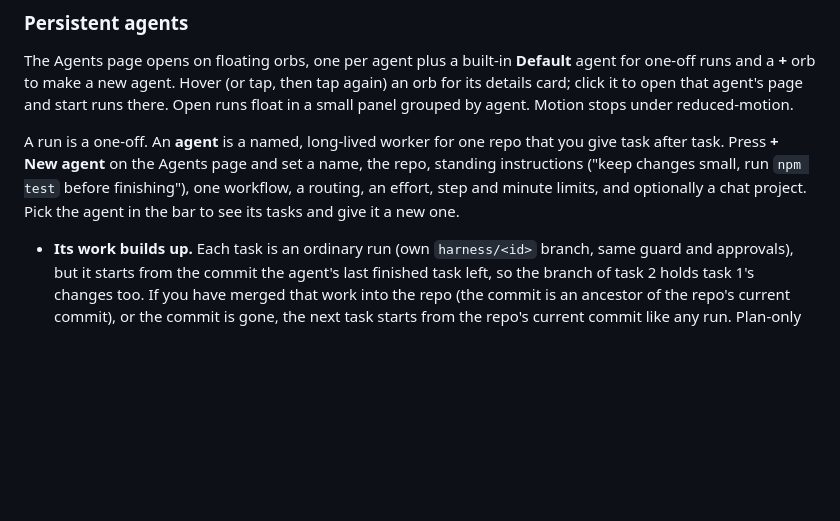
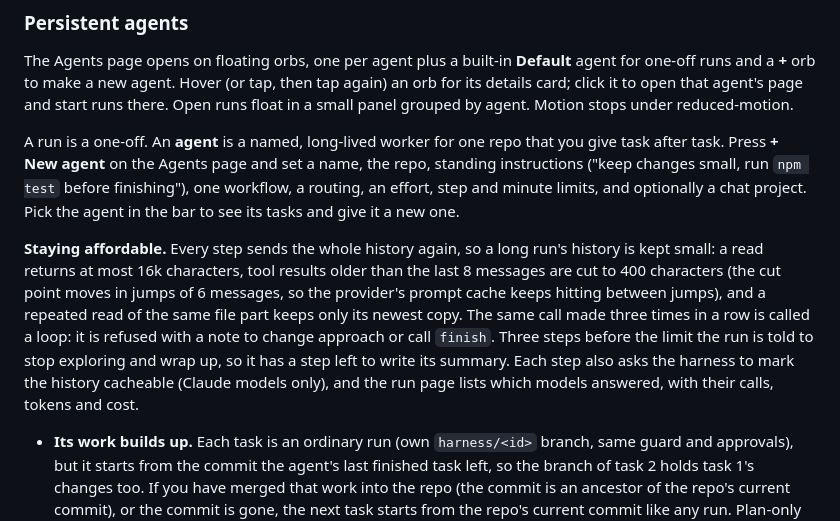
Before and after one commit to skyfly200/custom-ai-harness, a Markdown page: docs/task-runner.md, the part around the change. Drawn GitHub-style; blank space fills up the shorter version.

Commit message:
harness run rmvtvh9lmb310: Update docs with all the new changes

```diff
--- a/docs/task-runner.md
+++ b/docs/task-runner.md
@@ -27,6 +27,8 @@ To use it, run `npm run all` (it starts the runner as a fourth part), put a git
 The Agents page opens on floating orbs, one per agent plus a built-in **Default** agent for one-off runs and a **+** orb to make a new agent. Hover (or tap, then tap again) an orb for its details card; click it to open that agent's page and start runs there. Open runs float in a small panel grouped by agent. Motion stops under reduced-motion.
 
 A run is a one-off. An **agent** is a named, long-lived worker for one repo that you give task after task. Press **+ New agent** on the Agents page and set a name, the repo, standing instructions ("keep changes small, run `npm test` before finishing"), one workflow, a routing, an effort, step and minute limits, and optionally a chat project. Pick the agent in the bar to see its tasks and give it a new one.
+
+**Staying affordable.** Every step sends the whole history again, so a long run's history is kept small: a read returns at most 16k characters, tool results older than the last 8 messages are cut to 400 characters (the cut point moves in jumps of 6 messages, so the provider's prompt cache keeps hitting between jumps), and a repeated read of the same file part keeps only its newest copy. The same call made three times in a row is called a loop: it is refused with a note to change approach or call `finish`. Three steps before the limit the run is told to stop exploring and wrap up, so it has a step left to write its summary. Each step also asks the harness to mark the history cacheable (Claude models only), and the run page lists which models answered, with their calls, tokens and cost.
 
 - **Its work builds up.** Each task is an ordinary run (own `harness/<id>` branch, same guard and approvals), but it starts from the commit the agent's last finished task left, so the branch of task 2 holds task 1's changes too. If you have merged that work into the repo (the commit is an ancestor of the repo's current commit), or the commit is gone, the next task starts from the repo's current commit like any run. Plan-only tasks and tasks that fail leave the starting point where it was.
 - **It remembers.** Every task is told the agent's name and instructions and what its last six finished tasks were and reported, then the usual workflow stages.
```
